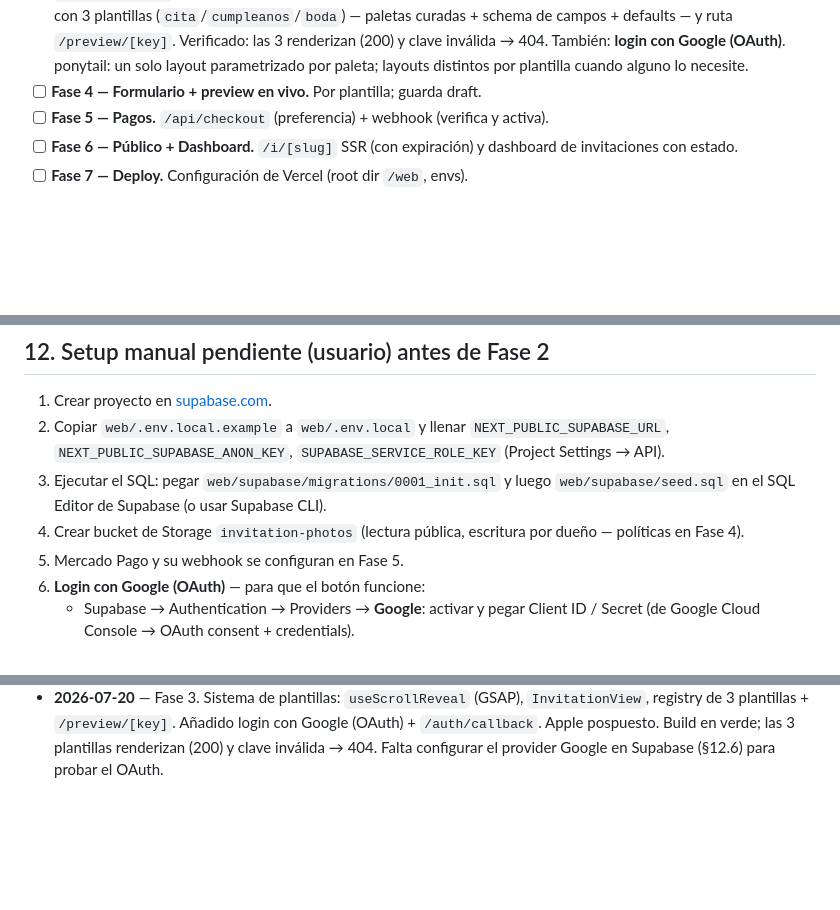
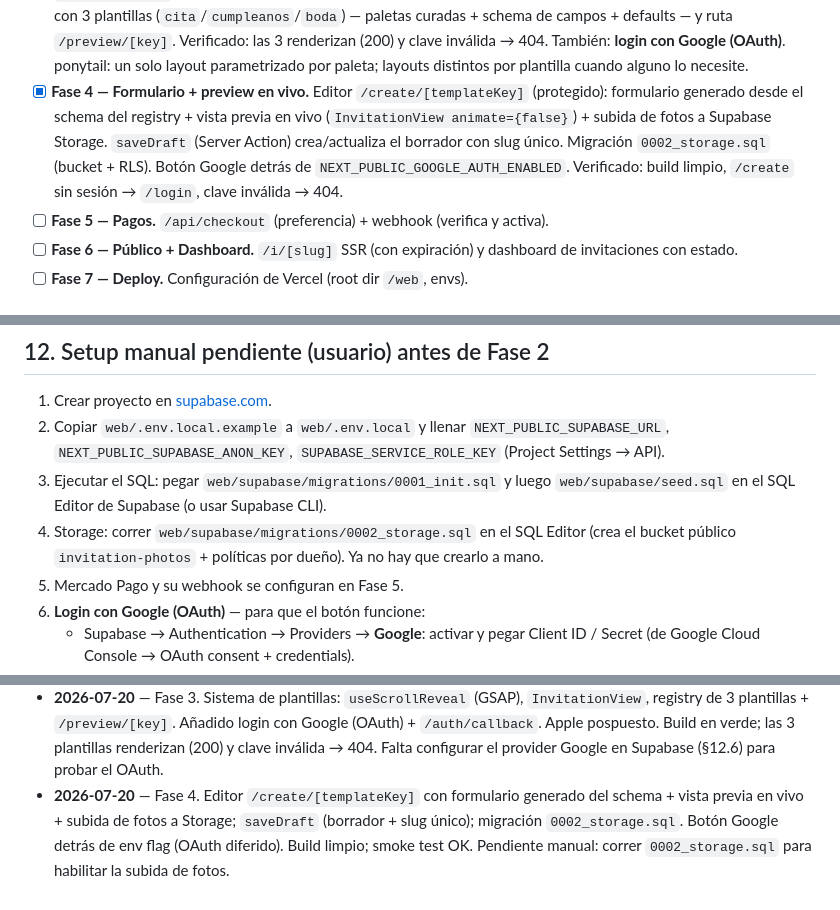
Before and after one commit to ReyDavidAG/dd-send, a Markdown page: PLAN.md, 3 parts joined by grey strips. Drawn GitHub-style; blank space fills up the shorter version.

Commit message:
docs(plan): log phase 4 (editor + live preview + storage)
Co-Authored-By: Claude Opus 4.8 (1M context) <noreply@anthropic.com>

```diff
--- a/PLAN.md
+++ b/PLAN.md
@@ -251,7 +251,13 @@ NEXT_PUBLIC_SITE_URL=             # para back_urls y links de invitación
   renderizan (200) y clave inválida → 404. También: **login con Google (OAuth)**.
   ponytail: un solo layout parametrizado por paleta; layouts distintos por
   plantilla cuando alguno lo necesite.
-- [ ] **Fase 4 — Formulario + preview en vivo.** Por plantilla; guarda draft.
+- [x] **Fase 4 — Formulario + preview en vivo.** Editor `/create/[templateKey]`
+  (protegido): formulario generado desde el schema del registry + vista previa
+  en vivo (`InvitationView animate={false}`) + subida de fotos a Supabase
+  Storage. `saveDraft` (Server Action) crea/actualiza el borrador con slug
+  único. Migración `0002_storage.sql` (bucket + RLS). Botón Google detrás de
+  `NEXT_PUBLIC_GOOGLE_AUTH_ENABLED`. Verificado: build limpio, `/create` sin
+  sesión → `/login`, clave inválida → 404.
 - [ ] **Fase 5 — Pagos.** `/api/checkout` (preferencia) + webhook (verifica y
   activa).
 - [ ] **Fase 6 — Público + Dashboard.** `/i/[slug]` SSR (con expiración) y
@@ -284,8 +290,9 @@ NEXT_PUBLIC_SITE_URL=             # para back_urls y links de invitación
    `SUPABASE_SERVICE_ROLE_KEY` (Project Settings → API).
 3. Ejecutar el SQL: pegar `web/supabase/migrations/0001_init.sql` y luego
    `web/supabase/seed.sql` en el SQL Editor de Supabase (o usar Supabase CLI).
-4. Crear bucket de Storage `invitation-photos` (lectura pública, escritura por
-   dueño — políticas en Fase 4).
+4. Storage: correr `web/supabase/migrations/0002_storage.sql` en el SQL Editor
+   (crea el bucket público `invitation-photos` + políticas por dueño). Ya no hay
+   que crearlo a mano.
 5. Mercado Pago y su webhook se configuran en Fase 5.
 6. **Login con Google (OAuth)** — para que el botón funcione:
    - Supabase → Authentication → Providers → **Google**: activar y pegar
@@ -320,3 +327,8 @@ NEXT_PUBLIC_SITE_URL=             # para back_urls y links de invitación
   con Google (OAuth) + `/auth/callback`. Apple pospuesto. Build en verde; las 3
   plantillas renderizan (200) y clave inválida → 404. Falta configurar el
   provider Google en Supabase (§12.6) para probar el OAuth.
+- **2026-07-20** — Fase 4. Editor `/create/[templateKey]` con formulario
+  generado del schema + vista previa en vivo + subida de fotos a Storage;
+  `saveDraft` (borrador + slug único); migración `0002_storage.sql`. Botón
+  Google detrás de env flag (OAuth diferido). Build limpio; smoke test OK.
+  Pendiente manual: correr `0002_storage.sql` para habilitar la subida de fotos.
```
